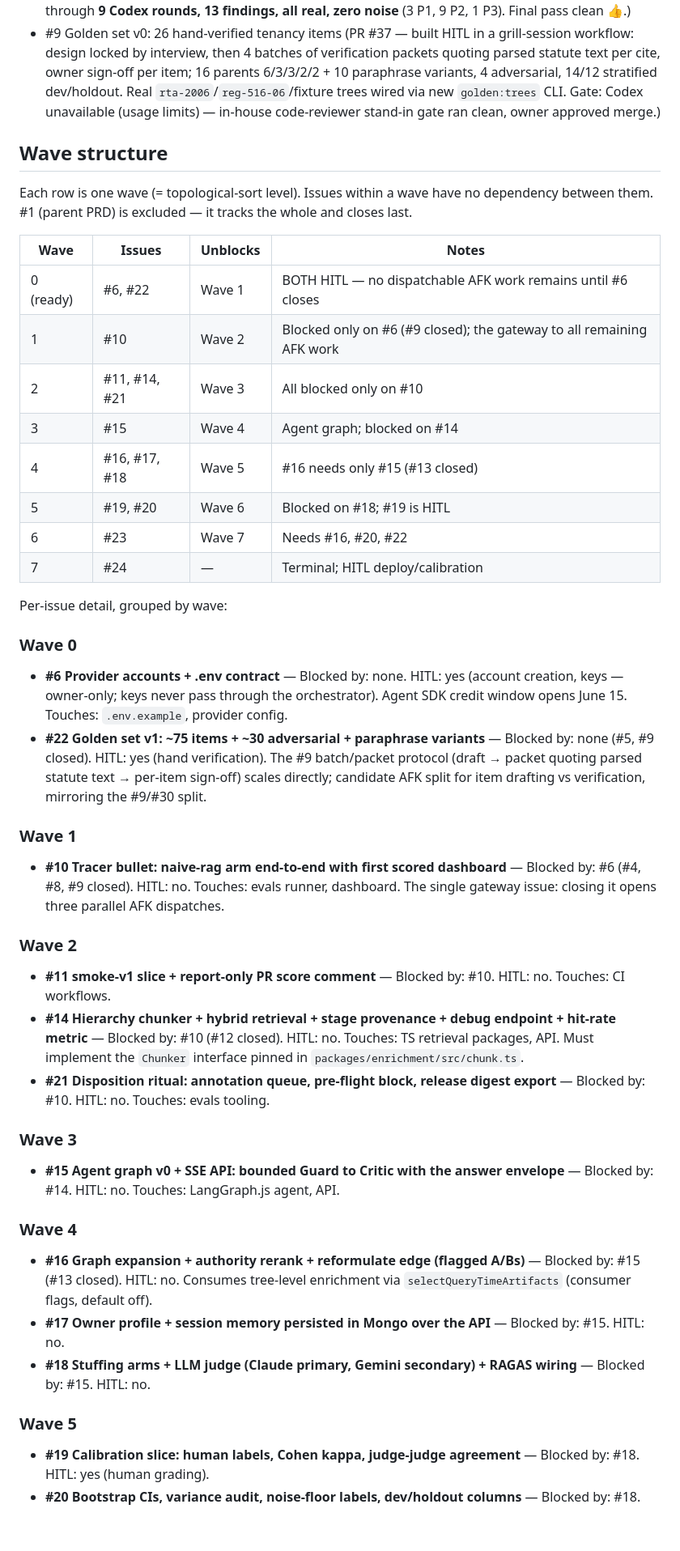
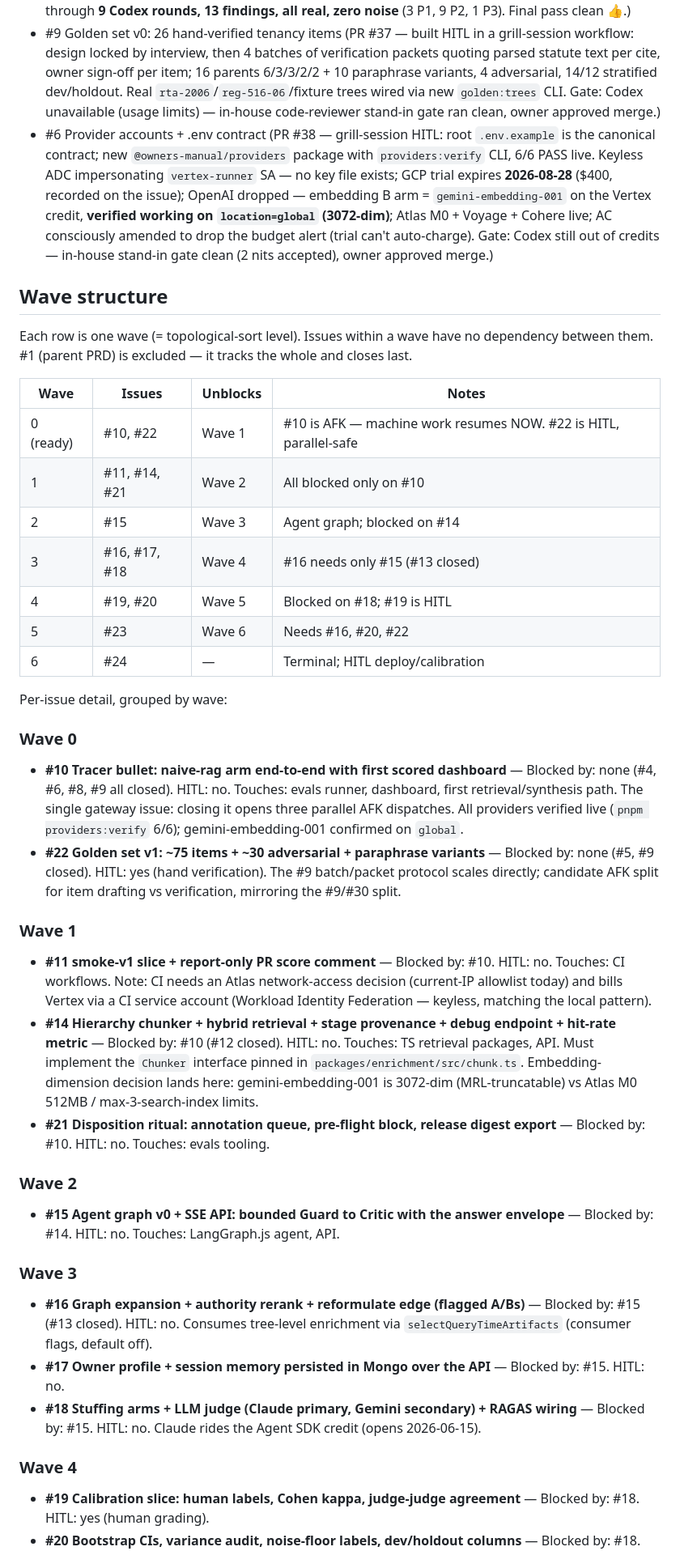
Before and after one commit to chijunzheng/owners-manual, a Markdown page: docs/IMPLEMENTATION-PLAN.md, the part around one of its changes. Shown at 81% size. Drawn GitHub-style; blank space fills up the shorter version.

Commit message:
docs: refresh implementation plan after #6 env contract

```diff
--- a/docs/IMPLEMENTATION-PLAN.md
+++ b/docs/IMPLEMENTATION-PLAN.md
@@ -18,6 +18,7 @@ Derived snapshot of the issue queue — regenerated by `/to-implementation`, nev
 - #12 Fixtures into citable-path trees (PR #35 — 1 real P2 finding fixed). `FIXTURE_SOURCES` registry; network-free per-PR intrinsic gate.
 - #13 LLM offline track: enrichment sidecars, content-addressed builds, PDF contract (PR #36 — built by a multi-agent pipeline: 2 explorers → 5 TDD slices with disjoint file ownership → integration; gated through **9 Codex rounds, 13 findings, all real, zero noise** (3 P1, 9 P2, 1 P3). Final pass clean 👍.)
 - #9 Golden set v0: 26 hand-verified tenancy items (PR #37 — built HITL in a grill-session workflow: design locked by interview, then 4 batches of verification packets quoting parsed statute text per cite, owner sign-off per item; 16 parents 6/3/3/2/2 + 10 paraphrase variants, 4 adversarial, 14/12 stratified dev/holdout. Real `rta-2006`/`reg-516-06`/fixture trees wired via new `golden:trees` CLI. Gate: Codex unavailable (usage limits) — in-house code-reviewer stand-in gate ran clean, owner approved merge.)
+- #6 Provider accounts + .env contract (PR #38 — grill-session HITL: root `.env.example` is the canonical contract; new `@owners-manual/providers` package with `providers:verify` CLI, 6/6 PASS live. Keyless ADC impersonating `vertex-runner` SA — no key file exists; GCP trial expires **2026-08-28** ($400, recorded on the issue); OpenAI dropped — embedding B arm = `gemini-embedding-001` on the Vertex credit, **verified working on `location=global` (3072-dim)**; Atlas M0 + Voyage + Cohere live; AC consciously amended to drop the budget alert (trial can't auto-charge). Gate: Codex still out of credits — in-house stand-in gate clean (2 nits accepted), owner approved merge.)
 
 ## Wave structure
 
@@ -25,43 +26,38 @@ Each row is one wave (= topological-sort level). Issues within a wave have no de
 
 | Wave | Issues | Unblocks | Notes |
 |---|---|---|---|
-| 0 (ready) | #6, #22 | Wave 1 | BOTH HITL — no dispatchable AFK work remains until #6 closes |
-| 1 | #10 | Wave 2 | Blocked only on #6 (#9 closed); the gateway to all remaining AFK work |
-| 2 | #11, #14, #21 | Wave 3 | All blocked only on #10 |
-| 3 | #15 | Wave 4 | Agent graph; blocked on #14 |
-| 4 | #16, #17, #18 | Wave 5 | #16 needs only #15 (#13 closed) |
-| 5 | #19, #20 | Wave 6 | Blocked on #18; #19 is HITL |
-| 6 | #23 | Wave 7 | Needs #16, #20, #22 |
-| 7 | #24 | — | Terminal; HITL deploy/calibration |
+| 0 (ready) | #10, #22 | Wave 1 | #10 is AFK — machine work resumes NOW. #22 is HITL, parallel-safe |
+| 1 | #11, #14, #21 | Wave 2 | All blocked only on #10 |
+| 2 | #15 | Wave 3 | Agent graph; blocked on #14 |
+| 3 | #16, #17, #18 | Wave 4 | #16 needs only #15 (#13 closed) |
+| 4 | #19, #20 | Wave 5 | Blocked on #18; #19 is HITL |
+| 5 | #23 | Wave 6 | Needs #16, #20, #22 |
+| 6 | #24 | — | Terminal; HITL deploy/calibration |
 
 Per-issue detail, grouped by wave:
 
 ### Wave 0
 
-- **#6 Provider accounts + .env contract** — Blocked by: none. HITL: yes (account creation, keys — owner-only; keys never pass through the orchestrator). Agent SDK credit window opens June 15. Touches: `.env.example`, provider config.
-- **#22 Golden set v1: ~75 items + ~30 adversarial + paraphrase variants** — Blocked by: none (#5, #9 closed). HITL: yes (hand verification). The #9 batch/packet protocol (draft → packet quoting parsed statute text → per-item sign-off) scales directly; candidate AFK split for item drafting vs verification, mirroring the #9/#30 split.
+- **#10 Tracer bullet: naive-rag arm end-to-end with first scored dashboard** — Blocked by: none (#4, #6, #8, #9 all closed). HITL: no. Touches: evals runner, dashboard, first retrieval/synthesis path. The single gateway issue: closing it opens three parallel AFK dispatches. All providers verified live (`pnpm providers:verify` 6/6); gemini-embedding-001 confirmed on `global`.
+- **#22 Golden set v1: ~75 items + ~30 adversarial + paraphrase variants** — Blocked by: none (#5, #9 closed). HITL: yes (hand verification). The #9 batch/packet protocol scales directly; candidate AFK split for item drafting vs verification, mirroring the #9/#30 split.
 
 ### Wave 1
 
-- **#10 Tracer bullet: naive-rag arm end-to-end with first scored dashboard** — Blocked by: #6 (#4, #8, #9 closed). HITL: no. Touches: evals runner, dashboard. The single gateway issue: closing it opens three parallel AFK dispatches.
+- **#11 smoke-v1 slice + report-only PR score comment** — Blocked by: #10. HITL: no. Touches: CI workflows. Note: CI needs an Atlas network-access decision (current-IP allowlist today) and bills Vertex via a CI service account (Workload Identity Federation — keyless, matching the local pattern).
+- **#14 Hierarchy chunker + hybrid retrieval + stage provenance + debug endpoint + hit-rate metric** — Blocked by: #10 (#12 closed). HITL: no. Touches: TS retrieval packages, API. Must implement the `Chunker` interface pinned in `packages/enrichment/src/chunk.ts`. Embedding-dimension decision lands here: gemini-embedding-001 is 3072-dim (MRL-truncatable) vs Atlas M0 512MB / max-3-search-index limits.
+- **#21 Disposition ritual: annotation queue, pre-flight block, release digest export** — Blocked by: #10. HITL: no. Touches: evals tooling.
 
 ### Wave 2
 
-- **#11 smoke-v1 slice + report-only PR score comment** — Blocked by: #10. HITL: no. Touches: CI workflows.
-- **#14 Hierarchy chunker + hybrid retrieval + stage provenance + debug endpoint + hit-rate metric** — Blocked by: #10 (#12 closed). HITL: no. Touches: TS retrieval packages, API. Must implement the `Chunker` interface pinned in `packages/enrichment/src/chunk.ts`.
-- **#21 Disposition ritual: annotation queue, pre-flight block, release digest export** — Blocked by: #10. HITL: no. Touches: evals tooling.
+- **#15 Agent graph v0 + SSE API: bounded Guard to Critic with the answer envelope** — Blocked by: #14. HITL: no. Touches: LangGraph.js agent, API.
 
 ### Wave 3
 
-- **#15 Agent graph v0 + SSE API: bounded Guard to Critic with the answer envelope** — Blocked by: #14. HITL: no. Touches: LangGraph.js agent, API.
+- **#16 Graph expansion + authority rerank + reformulate edge (flagged A/Bs)** — Blocked by: #15 (#13 closed). HITL: no. Consumes tree-level enrichment via `selectQueryTimeArtifacts` (consumer flags, default off).
+- **#17 Owner profile + session memory persisted in Mongo over the API** — Blocked by: #15. HITL: no.
+- **#18 Stuffing arms + LLM judge (Claude primary, Gemini secondary) + RAGAS wiring** — Blocked by: #15. HITL: no. Claude rides the Agent SDK credit (opens 2026-06-15).
 
 ### Wave 4
-
-- **#16 Graph expansion + authority rerank + reformulate edge (flagged A/Bs)** — Blocked by: #15 (#13 closed). HITL: no. Consumes tree-level enrichment via `selectQueryTimeArtifacts` (consumer flags, default off).
-- **#17 Owner profile + session memory persisted in Mongo over the API** — Blocked by: #15. HITL: no.
-- **#18 Stuffing arms + LLM judge (Claude primary, Gemini secondary) + RAGAS wiring** — Blocked by: #15. HITL: no.
-
-### Wave 5
 
 - **#19 Calibration slice: human labels, Cohen kappa, judge-judge agreement** — Blocked by: #18. HITL: yes (human grading).
 - **#20 Bootstrap CIs, variance audit, noise-floor labels, dev/holdout columns** — Blocked by: #18. HITL: no.
```
Also changed, not shown: other parts of docs/IMPLEMENTATION-PLAN.md (+14 -14 lines).
